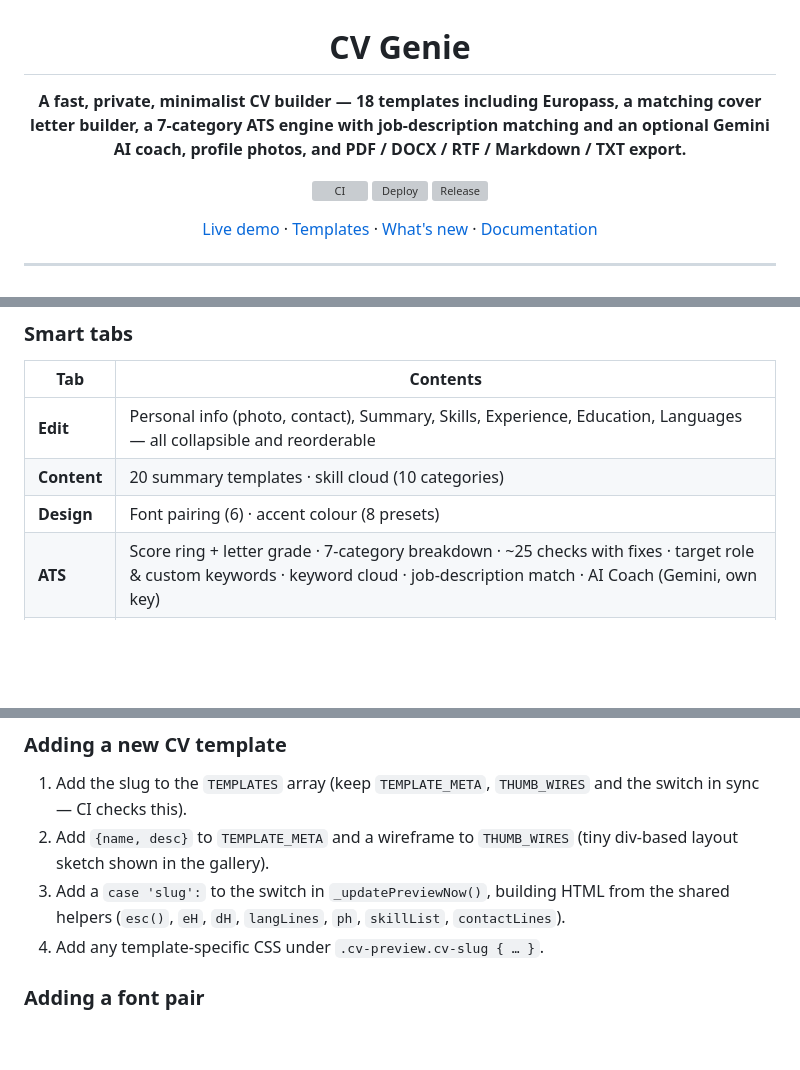
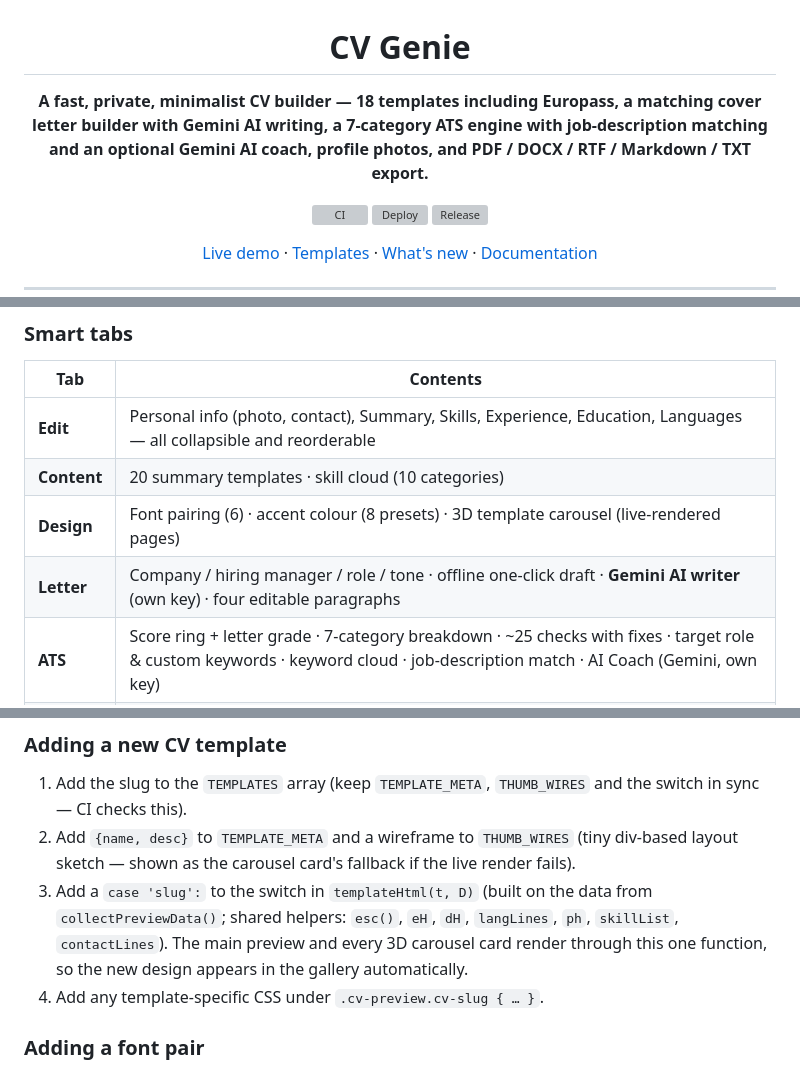
Before and after one commit to touhidsiddiqueeraj-bit/CV-Genie, a Markdown page: README.md, 3 parts joined by grey strips. GitHub-like rendering; blank space fills up the shorter version; grey boxes are pictures that could not be loaded.

```diff
--- a/README.md
+++ b/README.md
@@ -2,7 +2,7 @@
 
 # CV Genie
 
-**A fast, private, minimalist CV builder — 18 templates including Europass, a matching cover letter builder, a 7-category ATS engine with job-description matching and an optional Gemini AI coach, profile photos, and PDF / DOCX / RTF / Markdown / TXT export.**
+**A fast, private, minimalist CV builder — 18 templates including Europass, a matching cover letter builder with Gemini AI writing, a 7-category ATS engine with job-description matching and an optional Gemini AI coach, profile photos, and PDF / DOCX / RTF / Markdown / TXT export.**
 
 [![CI](https://github.com/touhidsiddiqueeraj-bit/CV-Genie/actions/workflows/ci.yml/badge.svg)](https://github.com/touhidsiddiqueeraj-bit/CV-Genie/actions/workflows/ci.yml)
 [![Deploy](https://github.com/touhidsiddiqueeraj-bit/CV-Genie/actions/workflows/deploy.yml/badge.svg)](https://github.com/touhidsiddiqueeraj-bit/CV-Genie/actions/workflows/deploy.yml)
@@ -239,7 +244,8 @@ The application is a single, self-contained HTML file (SPA) — vanilla JavaScri
 |---|---|
 | **Edit** | Personal info (photo, contact), Summary, Skills, Experience, Education, Languages — all collapsible and reorderable |
 | **Content** | 20 summary templates · skill cloud (10 categories) |
-| **Design** | Font pairing (6) · accent colour (8 presets) |
+| **Design** | Font pairing (6) · accent colour (8 presets) · 3D template carousel (live-rendered pages) |
+| **Letter** | Company / hiring manager / role / tone · offline one-click draft · **Gemini AI writer** (own key) · four editable paragraphs |
 | **ATS** | Score ring + letter grade · 7-category breakdown · ~25 checks with fixes · target role & custom keywords · keyword cloud · job-description match · AI Coach (Gemini, own key) |
 | **Tools** | LinkedIn import · JSON backup · share link · version history |
 
@@ -306,8 +312,8 @@ Three GitHub Actions workflows:
 ### Adding a new CV template
 
 1. Add the slug to the `TEMPLATES` array (keep `TEMPLATE_META`, `THUMB_WIRES` and the switch in sync — CI checks this).
-2. Add `{name, desc}` to `TEMPLATE_META` and a wireframe to `THUMB_WIRES` (tiny div-based layout sketch shown in the gallery).
-3. Add a `case 'slug':` to the switch in `_updatePreviewNow()`, building HTML from the shared helpers (`esc()`, `eH`, `dH`, `langLines`, `ph`, `skillList`, `contactLines`).
+2. Add `{name, desc}` to `TEMPLATE_META` and a wireframe to `THUMB_WIRES` (tiny div-based layout sketch — shown as the carousel card's fallback if the live render fails).
+3. Add a `case 'slug':` to the switch in `templateHtml(t, D)` (built on the data from `collectPreviewData()`; shared helpers: `esc()`, `eH`, `dH`, `langLines`, `ph`, `skillList`, `contactLines`). The main preview and every 3D carousel card render through this one function, so the new design appears in the gallery automatically.
 4. Add any template-specific CSS under `.cv-preview.cv-slug { … }`.
 
 ### Adding a font pair
```
Also changed, not shown: other parts of README.md (+9 -4 lines), docs/images/gallery.png, docs/images/letter.png, 5 other files.
